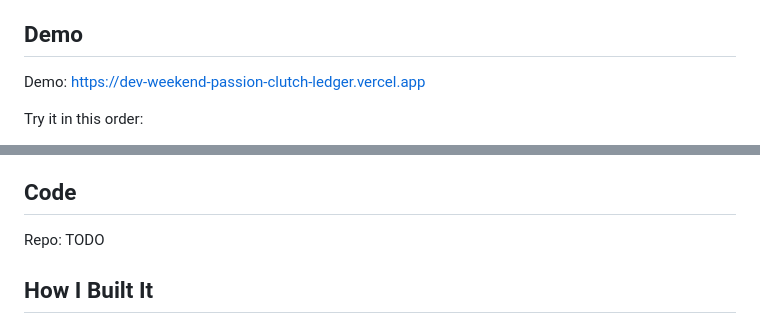
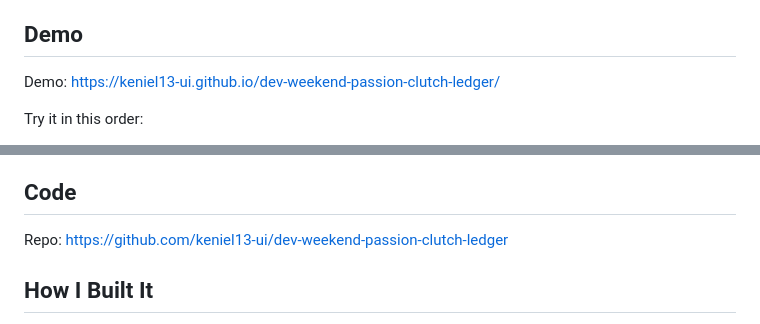
Before and after one commit to keniel13-ui/dev-weekend-passion-clutch-ledger, a Markdown page: SUBMISSION_DRAFT.md, 2 parts joined by grey strips. Drawn GitHub-style.

Commit message:
Point submission demo to GitHub Pages, add public repo URL
Co-Authored-By: Claude Opus 4.8 <noreply@anthropic.com>

```diff
--- a/SUBMISSION_DRAFT.md
+++ b/SUBMISSION_DRAFT.md
@@ -25,7 +25,7 @@ The profile is computed from the pattern of the ledger, not from a single score
 
 ## Demo
 
-Demo: https://dev-weekend-passion-clutch-ledger.vercel.app
+Demo: https://keniel13-ui.github.io/dev-weekend-passion-clutch-ledger/
 
 Try it in this order:
 
@@ -38,7 +38,7 @@ Then clear it and log a real one. Your data never leaves the page: everything li
 
 ## Code
 
-Repo: TODO
+Repo: https://github.com/keniel13-ui/dev-weekend-passion-clutch-ledger
 
 ## How I Built It
 
```
